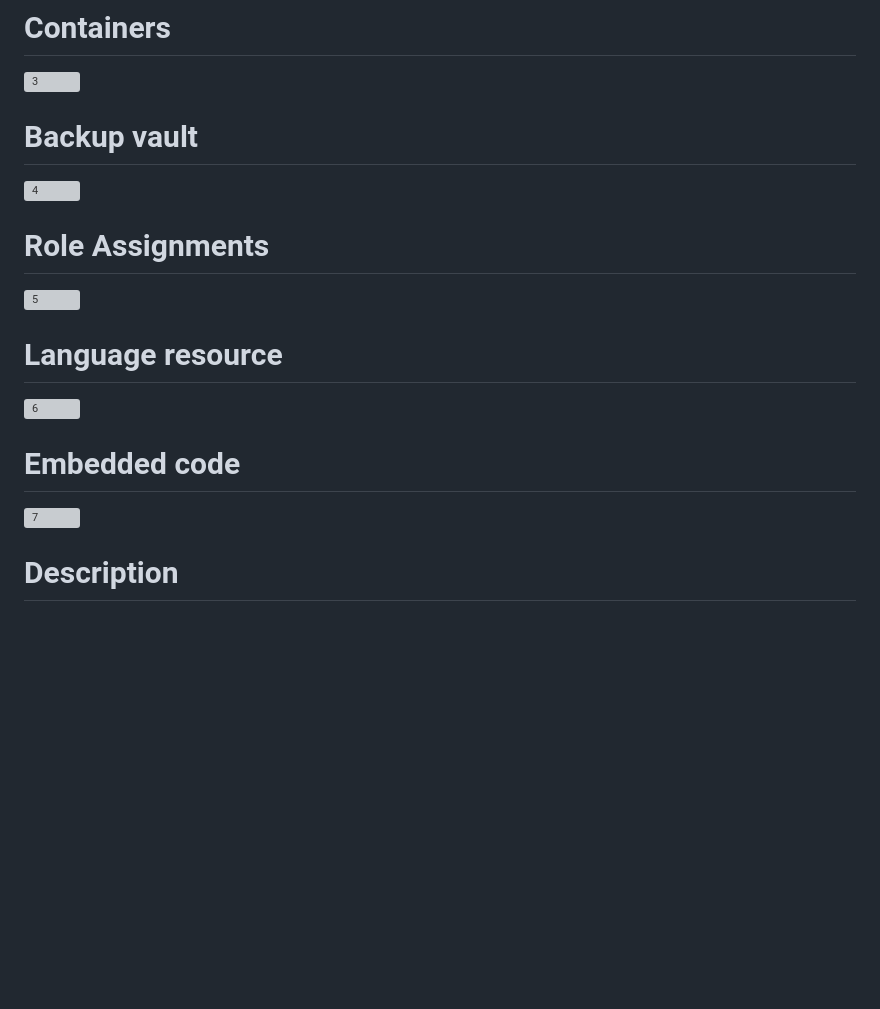
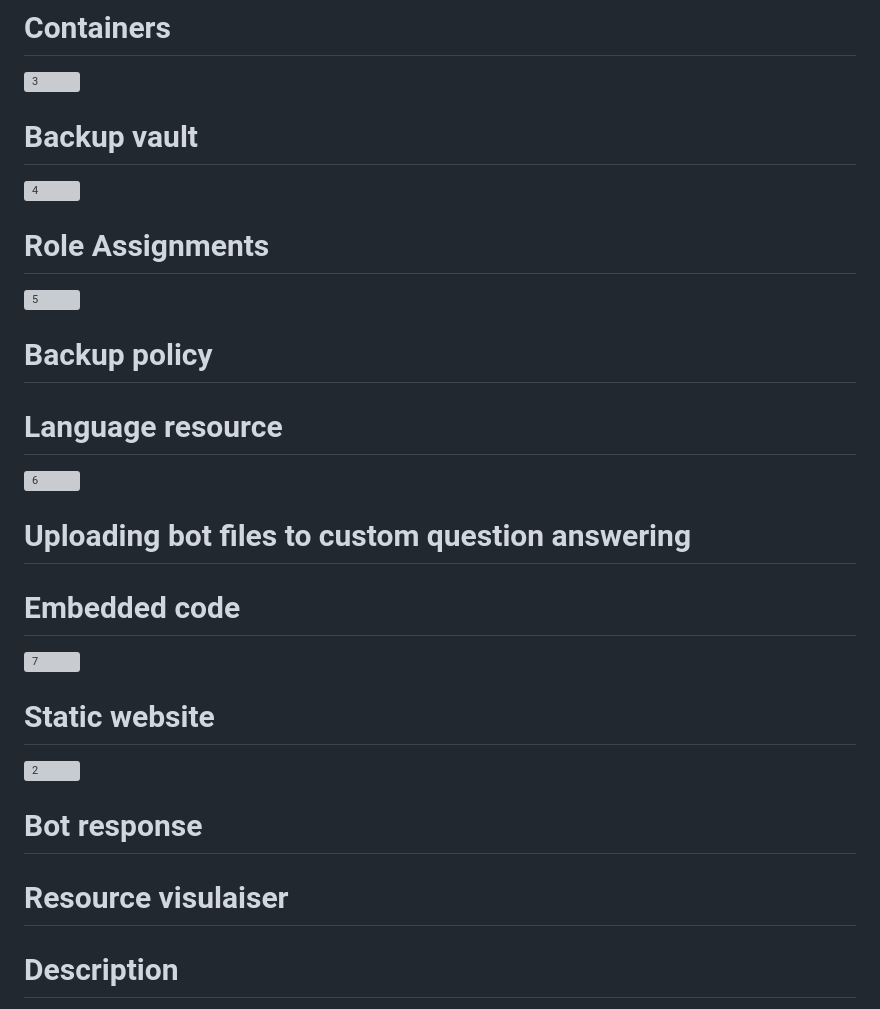
Before and after one commit to subatomic450/forbidden-fruits, a Markdown page: README.md, the part around the change printed below. Rendered like a GitHub page; blank space fills up the shorter version; grey boxes are pictures that could not be loaded.

```diff
--- a/README.md
+++ b/README.md
@@ -84,14 +83,39 @@ engage with users through a conversational interface.
 # Containers
 ![3](https://github.com/subatomic450/forbidden-fruits/assets/165378970/f8a240e4-2615-47fe-9bf4-17ddc0061169)
+
+
 # Backup vault
 ![4](https://github.com/subatomic450/forbidden-fruits/assets/165378970/e8fddd45-bb64-4f0f-9312-e2997b1feff9)
+
+
+
 # Role Assignments
 ![5](https://github.com/subatomic450/forbidden-fruits/assets/165378970/04aa4cca-da35-44bc-97ff-2a827e290010)
+
+# Backup policy
+
+
 # Language resource
 ![6](https://github.com/subatomic450/forbidden-fruits/assets/165378970/577f55c7-7c55-4cf1-b809-5367f8bd954e)
+
+# Uploading bot files to custom question answering
+
+
+
 # Embedded code
 
 ![7](https://github.com/subatomic450/forbidden-fruits/assets/165378970/9536ac06-75c0-4f59-8f36-6ae016d6d784)
+
+# Static website
+![2](https://github.com/subatomic450/forbidden-fruits/assets/165378970/384bc104-1729-436a-a4e6-dd703103224a)
+
+# Bot response
+
+# Resource visulaiser
+
+
+
+
 # Description
 Here I am attaching the final working website's screenhot for the reference.
 
```
Also changed, not shown: other parts of README.md (+1 -2 lines).
